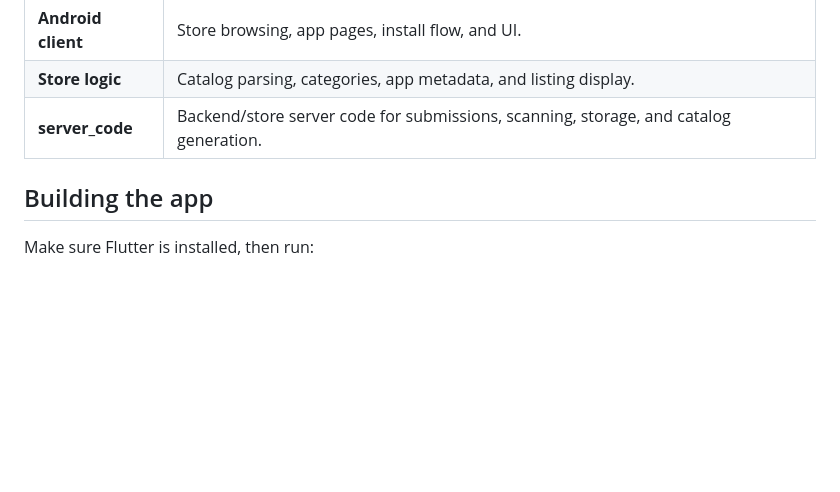
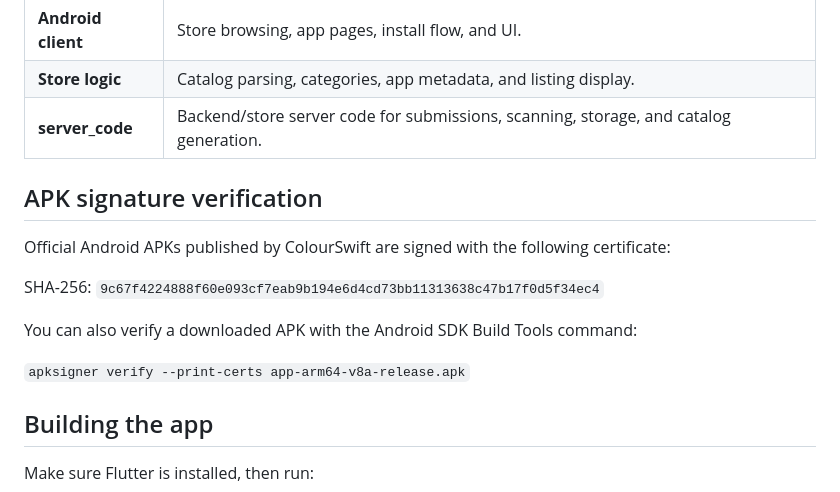
Before and after one commit to phsycologicalFudge/SafeHaven, a Markdown page: README.md, the part around the change. Rendered like a GitHub page; blank space fills up the shorter version.

Commit message:
Add APK signature verification information
Added APK signature verification section with details.

```diff
--- a/README.md
+++ b/README.md
@@ -72,6 +72,16 @@ Want to suggest an app? Use the [App Suggestions discussion](https://github.com/
 | **Store logic** | Catalog parsing, categories, app metadata, and listing display. |
 | **server_code** | Backend/store server code for submissions, scanning, storage, and catalog generation. |
 
+## APK signature verification
+
+Official Android APKs published by ColourSwift are signed with the following certificate:
+
+SHA-256: `9c67f4224888f60e093cf7eab9b194e6d4cd73bb11313638c47b17f0d5f34ec4`
+
+You can also verify a downloaded APK with the Android SDK Build Tools command:
+
+`apksigner verify --print-certs app-arm64-v8a-release.apk`
+
 ## Building the app
 
 Make sure Flutter is installed, then run:
```
